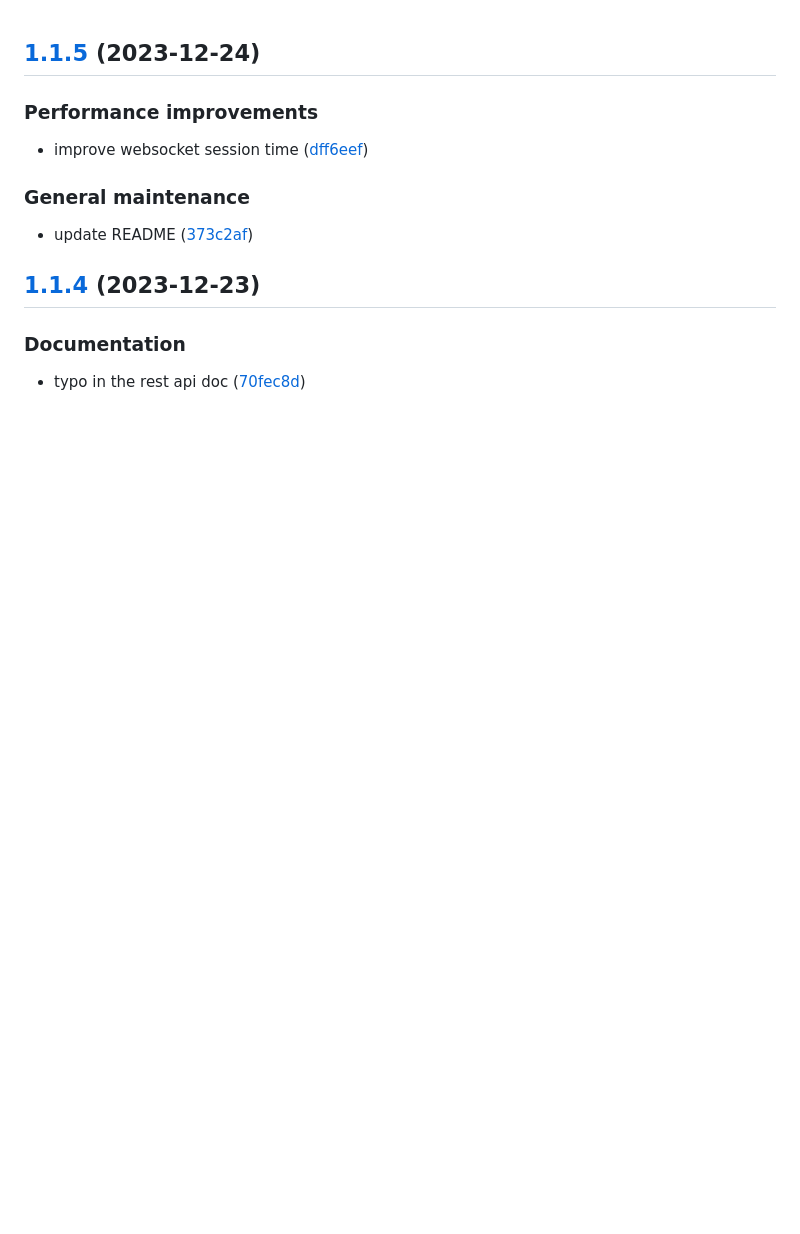
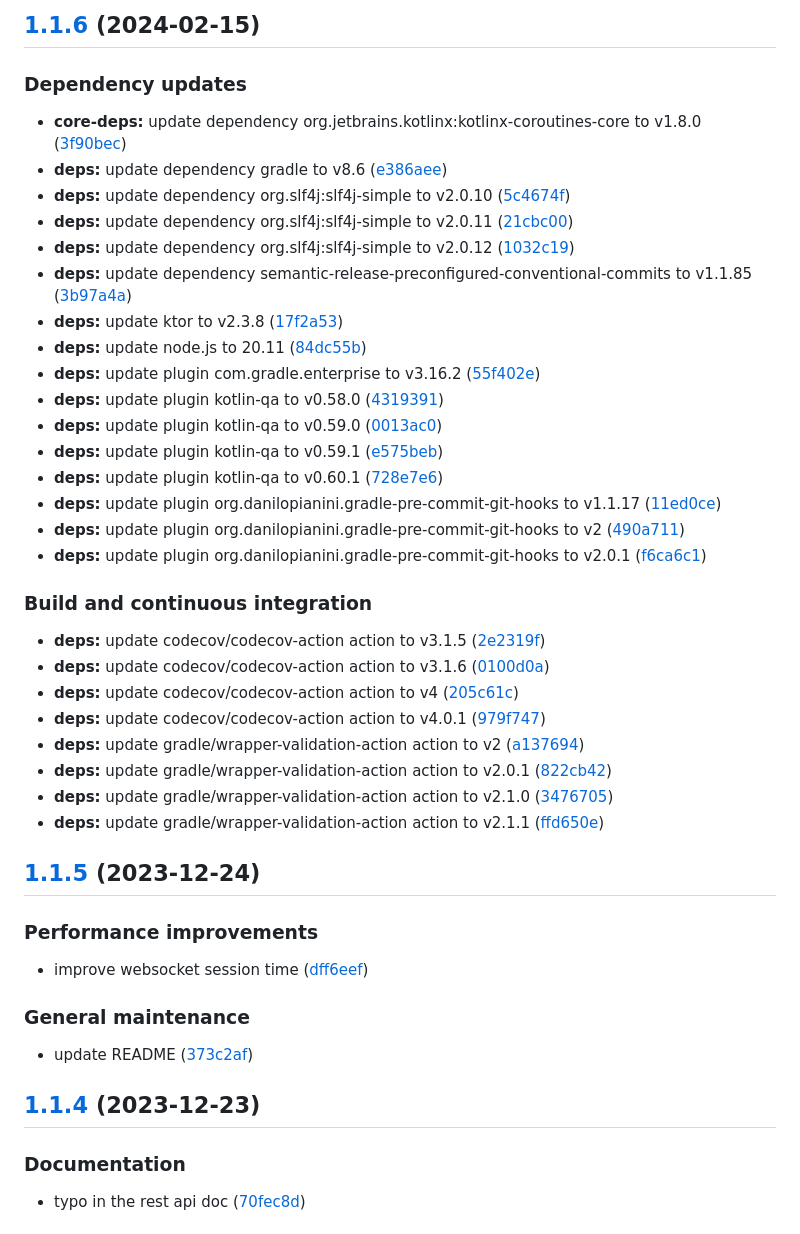
Before and after one commit to Web-of-Digital-Twins/wodt-platform, a Markdown page: CHANGELOG.md, the part around the change. Drawn GitHub-style; blank space fills up the shorter version.

Commit message:
chore(release)!: [skip ci] 1.1.6 released

```diff
--- a/CHANGELOG.md
+++ b/CHANGELOG.md
@@ -1,3 +1,37 @@
+## [1.1.6](https://github.com/WebBased-WoDT/wodt-dts-platform/compare/1.1.5...1.1.6) (2024-02-15)
+
+
+### Dependency updates
+
+* **core-deps:** update dependency org.jetbrains.kotlinx:kotlinx-coroutines-core to v1.8.0 ([3f90bec](https://github.com/WebBased-WoDT/wodt-dts-platform/commit/3f90bec37fb59922713ab25e88c74f6845f71066))
+* **deps:** update dependency gradle to v8.6 ([e386aee](https://github.com/WebBased-WoDT/wodt-dts-platform/commit/e386aee0d0bc8b30c6b19ab9a98c6a65f16b2dc2))
+* **deps:** update dependency org.slf4j:slf4j-simple to v2.0.10 ([5c4674f](https://github.com/WebBased-WoDT/wodt-dts-platform/commit/5c4674f388f7e5337fb54d4100383e35170dd70d))
+* **deps:** update dependency org.slf4j:slf4j-simple to v2.0.11 ([21cbc00](https://github.com/WebBased-WoDT/wodt-dts-platform/commit/21cbc0001e54e5bf00cee0b6d34db76d34bbdccf))
+* **deps:** update dependency org.slf4j:slf4j-simple to v2.0.12 ([1032c19](https://github.com/WebBased-WoDT/wodt-dts-platform/commit/1032c19629c504577932c6f1fdd2957ae7086416))
+* **deps:** update dependency semantic-release-preconfigured-conventional-commits to v1.1.85 ([3b97a4a](https://github.com/WebBased-WoDT/wodt-dts-platform/commit/3b97a4a9d93e10cdef7dd2eb1a9ab1d7af015884))
+* **deps:** update ktor to v2.3.8 ([17f2a53](https://github.com/WebBased-WoDT/wodt-dts-platform/commit/17f2a5370a86114202b57c50ae3006375bfdf9da))
+* **deps:** update node.js to 20.11 ([84dc55b](https://github.com/WebBased-WoDT/wodt-dts-platform/commit/84dc55b398788e817c69357a062754a391b56c9d))
+* **deps:** update plugin com.gradle.enterprise to v3.16.2 ([55f402e](https://github.com/WebBased-WoDT/wodt-dts-platform/commit/55f402ef152518d5f22ed7e28c208e66e99f37bc))
+* **deps:** update plugin kotlin-qa to v0.58.0 ([4319391](https://github.com/WebBased-WoDT/wodt-dts-platform/commit/4319391435ea8e6a938cbbbcce37310e3839c141))
+* **deps:** update plugin kotlin-qa to v0.59.0 ([0013ac0](https://github.com/WebBased-WoDT/wodt-dts-platform/commit/0013ac06602cfe74874d66d93d3348c8c9508d07))
+* **deps:** update plugin kotlin-qa to v0.59.1 ([e575beb](https://github.com/WebBased-WoDT/wodt-dts-platform/commit/e575beb970e4bfd63b5e22b9d274bce30acbd371))
+* **deps:** update plugin kotlin-qa to v0.60.1 ([728e7e6](https://github.com/WebBased-WoDT/wodt-dts-platform/commit/728e7e67e70bab1fda4dd4bed743f02311ec827d))
+* **deps:** update plugin org.danilopianini.gradle-pre-commit-git-hooks to v1.1.17 ([11ed0ce](https://github.com/WebBased-WoDT/wodt-dts-platform/commit/11ed0ce99aeec243a9e54851829374a593f7ddb6))
+* **deps:** update plugin org.danilopianini.gradle-pre-commit-git-hooks to v2 ([490a711](https://github.com/WebBased-WoDT/wodt-dts-platform/commit/490a7111801a22773c29064d0714226a09a782b5))
+* **deps:** update plugin org.danilopianini.gradle-pre-commit-git-hooks to v2.0.1 ([f6ca6c1](https://github.com/WebBased-WoDT/wodt-dts-platform/commit/f6ca6c1f11592cc857eb98f83dc3e86bc852d9a8))
+
+
+### Build and continuous integration
+
+* **deps:** update codecov/codecov-action action to v3.1.5 ([2e2319f](https://github.com/WebBased-WoDT/wodt-dts-platform/commit/2e2319f26d78974d0b01b12535d67806f49582dc))
+* **deps:** update codecov/codecov-action action to v3.1.6 ([0100d0a](https://github.com/WebBased-WoDT/wodt-dts-platform/commit/0100d0aa5dc8f236fce08128fb43fe321303a18c))
+* **deps:** update codecov/codecov-action action to v4 ([205c61c](https://github.com/WebBased-WoDT/wodt-dts-platform/commit/205c61c0c0042a0d842cc4c597487bb28b158b6c))
+* **deps:** update codecov/codecov-action action to v4.0.1 ([979f747](https://github.com/WebBased-WoDT/wodt-dts-platform/commit/979f747e0fb80793ecd9b7ce2bc4355100becf6f))
+* **deps:** update gradle/wrapper-validation-action action to v2 ([a137694](https://github.com/WebBased-WoDT/wodt-dts-platform/commit/a137694df4f7400d6df334822623a5dc36642c0a))
+* **deps:** update gradle/wrapper-validation-action action to v2.0.1 ([822cb42](https://github.com/WebBased-WoDT/wodt-dts-platform/commit/822cb42d641b6f67bbb2396d8601f8666b64babf))
+* **deps:** update gradle/wrapper-validation-action action to v2.1.0 ([3476705](https://github.com/WebBased-WoDT/wodt-dts-platform/commit/3476705a0c3307f08b33165b56dd785f3b05e4f8))
+* **deps:** update gradle/wrapper-validation-action action to v2.1.1 ([ffd650e](https://github.com/WebBased-WoDT/wodt-dts-platform/commit/ffd650e065f1dd1ce6cf99ae17d21a9352b27c00))
+
 ## [1.1.5](https://github.com/WebBased-WoDT/wodt-dts-platform/compare/1.1.4...1.1.5) (2023-12-24)
 
 
```
